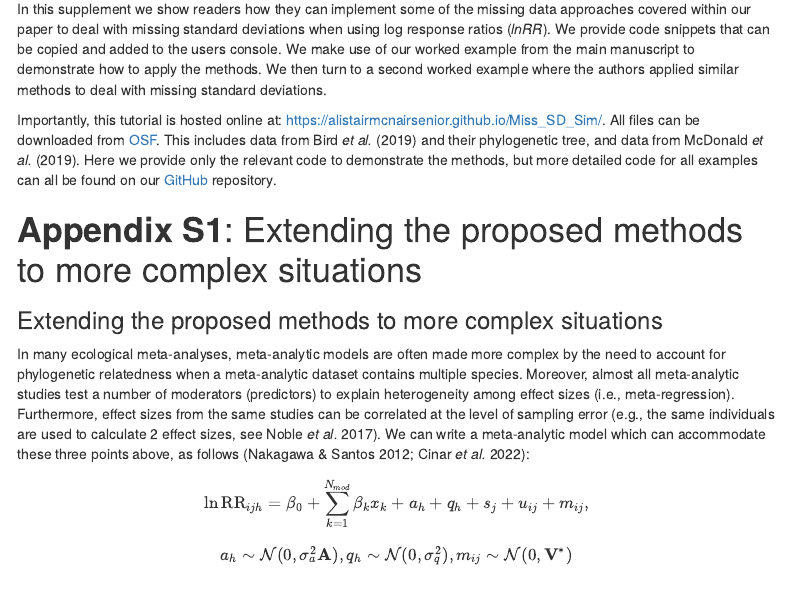
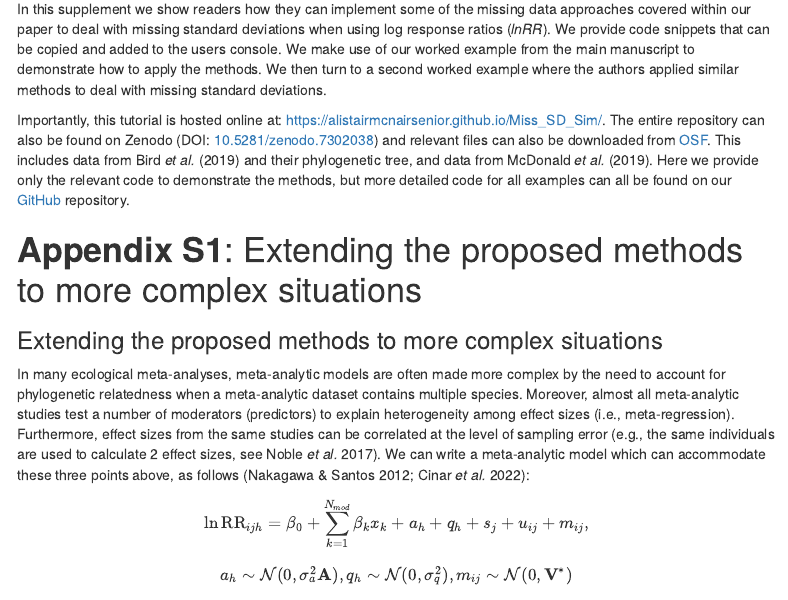
Before and after one commit to AlistairMcNairSenior/Miss_SD_Sim, an R Markdown document (supp/supp.Rmd): the page in a window 1100 px wide, from 520 px down. Rendered offline with R 4.5, knitr and Pandoc, with nearby package versions; some code elsewhere in the file could not run offline; menus at the side of the page are left out.

Commit message:
Added DOI for Zenodo

```diff
--- a/supp/supp.Rmd
+++ b/supp/supp.Rmd
@@ -36,7 +36,7 @@ Shinichi Nakagawa, Daniel W. A. Noble, Malgorzata Lagisz, Rebecca Spake, Wolfgan
 
 In this supplement we show readers how they can implement some of the missing data approaches covered within our paper to deal with missing standard deviations when using log response ratios (*lnRR*). We provide code snippets that can be copied and added to the users console. We make use of our worked example from the main manuscript to demonstrate how to apply the methods. We then turn to a second worked example where the authors applied similar methods to deal with missing standard deviations.
 
-Importantly, this tutorial is hosted online at: https://alistairmcnairsenior.github.io/Miss_SD_Sim/. All files can be downloaded from [OSF](https://osf.io/h9x6w/). This includes data from @bird2019 and their phylogenetic tree, and data from @mcdonald2019. Here we provide only the relevant code to demonstrate the methods, but more detailed code for all examples can all be found on our [GitHub](https://github.com/AlistairMcNairSenior/Miss_SD_Sim) repository.
+Importantly, this tutorial is hosted online at: https://alistairmcnairsenior.github.io/Miss_SD_Sim/. The entire repository can also be found on Zenodo (DOI: [10.5281/zenodo.7302038](https://zenodo.org/record/7302038#.Y4VvLi8Rqso)) and relevant files can also be downloaded from [OSF](https://osf.io/h9x6w/). This includes data from @bird2019 and their phylogenetic tree, and data from @mcdonald2019. Here we provide only the relevant code to demonstrate the methods, but more detailed code for all examples can all be found on our [GitHub](https://github.com/AlistairMcNairSenior/Miss_SD_Sim) repository.
 
 # **Appendix S1**: Extending the proposed methods to more complex situations
 
```
